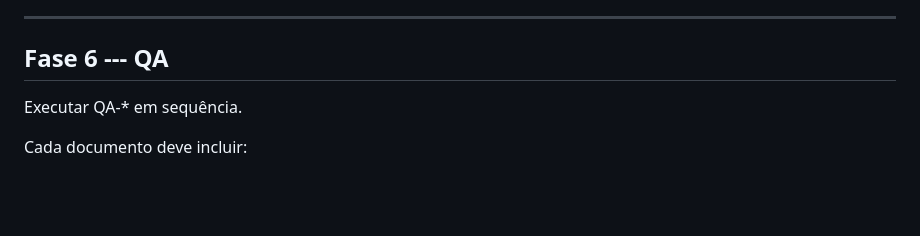
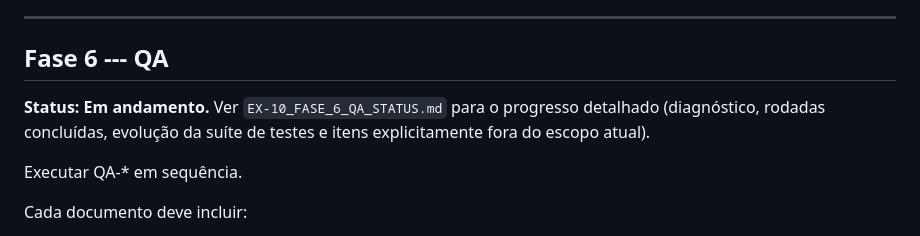
Before and after one commit to borahapp/borah, a Markdown page: docs/FASE 9 - Execution/EX-02_DEVELOPMENT_ROADMAP.md, the part around the change. GitHub-like rendering; blank space fills up the shorter version.

```diff
--- a/docs/FASE 9 - Execution/EX-02_DEVELOPMENT_ROADMAP.md
+++ b/docs/FASE 9 - Execution/EX-02_DEVELOPMENT_ROADMAP.md
@@ -120,6 +120,10 @@ Nunca iniciar DV seguinte sem concluir o atual.
 
 ## Fase 6 --- QA
 
+**Status: Em andamento.** Ver `EX-10_FASE_6_QA_STATUS.md` para o
+progresso detalhado (diagnóstico, rodadas concluídas, evolução da
+suíte de testes e itens explicitamente fora do escopo atual).
+
 Executar QA-\* em sequência.
 
 Cada documento deve incluir:
```
Also changed, not shown: docs/FASE 9 - Execution/EX-10_FASE_6_QA_STATUS.md (added, +87 -0 lines).
